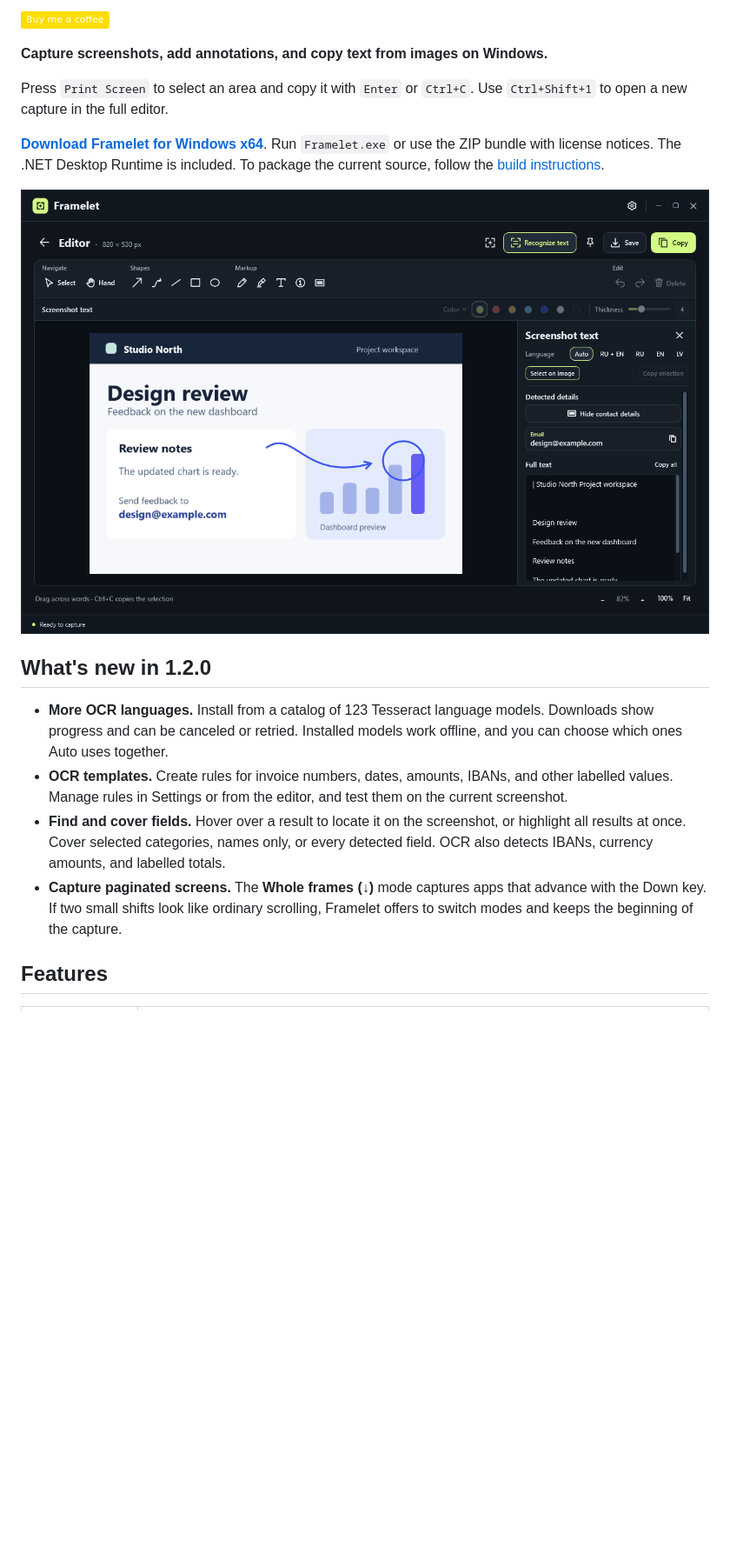
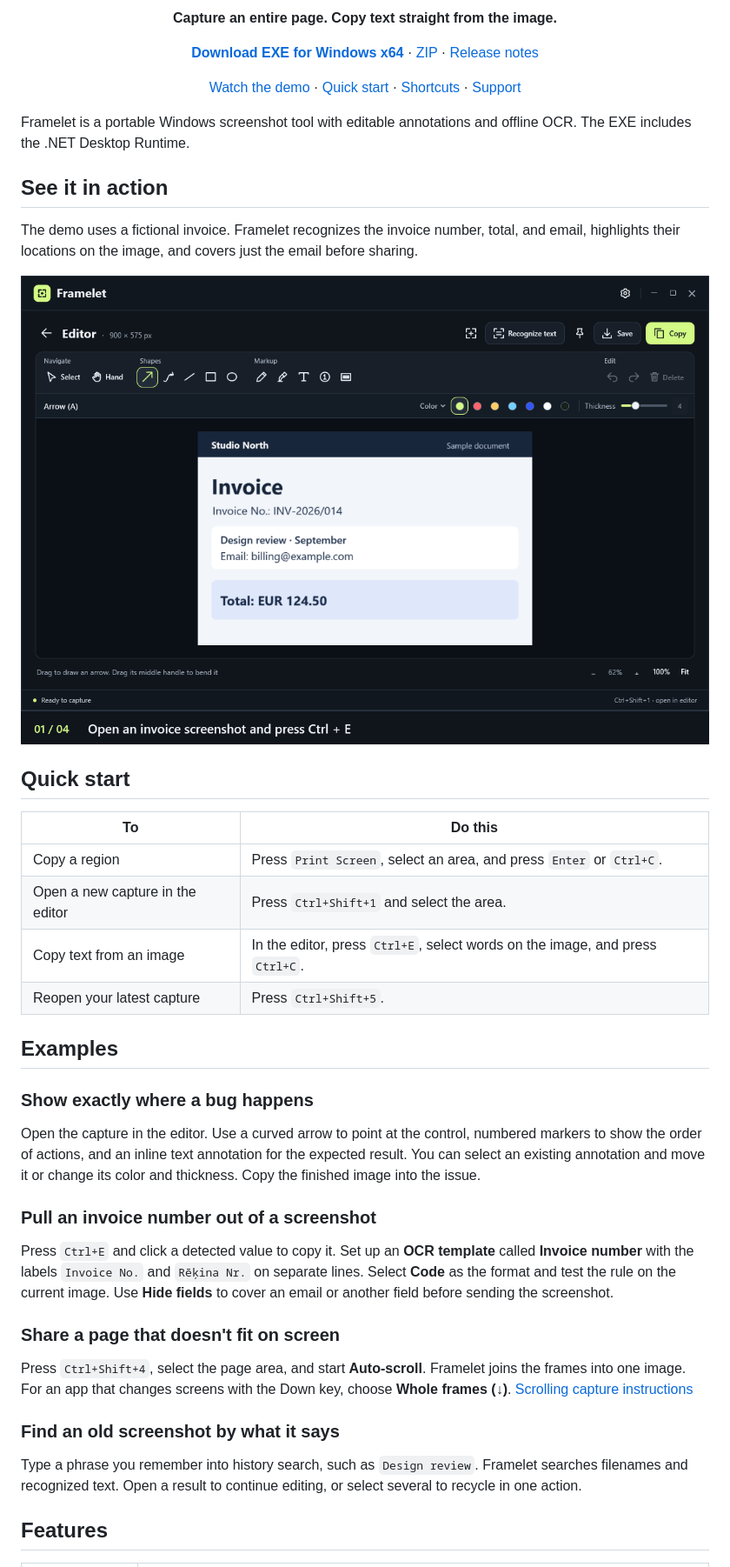
Before and after one commit to SerzLV/Framelet, a Markdown page: README.md, the part around one of its changes. Shown at 87% size. Drawn GitHub-style; pictures changed too: docs/images/framelet-ocr-demo.gif (added); badges without logos; blank space fills up the shorter version.

```diff
--- a/README.md
+++ b/README.md
@@ -4,20 +8,53 @@
 
-[![Buy me a coffee](https://img.shields.io/badge/Buy%20me%20a%20coffee-FFDD00?logo=buymeacoffee&logoColor=202020)](https://buymeacoffee.com/serzlv)
+<p align="center">
+  <strong>Capture an entire page. Copy text straight from the image.</strong>
+</p>
 
-**Capture screenshots, add annotations, and copy text from images on Windows.**
+<p align="center">
+  <strong><a href="https://github.com/SerzLV/Framelet/releases/latest/download/Framelet.exe">Download EXE for Windows x64</a></strong>
+  · <a href="https://github.com/SerzLV/Framelet/releases/latest/download/Framelet-win-x64.zip">ZIP</a>
+  · <a href="https://github.com/SerzLV/Framelet/releases/latest">Release notes</a>
+</p>
 
-Press `Print Screen` to select an area and copy it with `Enter` or `Ctrl+C`. Use `Ctrl+Shift+1` to open a new capture in the full editor.
+<p align="center">
+  <a href="#see-it-in-action">Watch the demo</a> · <a href="#quick-start">Quick start</a>
+  · <a href="#keyboard-shortcuts">Shortcuts</a> · <a href="#support">Support</a>
+</p>
 
-[**Download Framelet for Windows x64**](https://github.com/SerzLV/Framelet/releases/latest). Run `Framelet.exe` or use the ZIP bundle with license notices. The .NET Desktop Runtime is included. To package the current source, follow the [build instructions](#build-from-source).
+Framelet is a portable Windows screenshot tool with editable annotations and offline OCR. The EXE includes the .NET Desktop Runtime.
 
-![Framelet editor showing a curved arrow, an ellipse, and recognized text](docs/images/framelet-editor.png)
+## See it in action
 
-## What's new in 1.2.0
+The demo uses a fictional invoice. Framelet recognizes the invoice number, total, and email, highlights their locations on the image, and covers just the email before sharing.
 
-- **More OCR languages.** Install from a catalog of 123 Tesseract language models. Downloads show progress and can be canceled or retried. Installed models work offline, and you can choose which ones Auto uses together.
-- **OCR templates.** Create rules for invoice numbers, dates, amounts, IBANs, and other labelled values. Manage rules in Settings or from the editor, and test them on the current screenshot.
-- **Find and cover fields.** Hover over a result to locate it on the screenshot, or highlight all results at once. Cover selected categories, names only, or every detected field. OCR also detects IBANs, currency amounts, and labelled totals.
-- **Capture paginated screens.** The **Whole frames (↓)** mode captures apps that advance with the Down key. If two small shifts look like ordinary scrolling, Framelet offers to switch modes and keeps the beginning of the capture.
+![Framelet highlights three fields on an invoice and covers the email address before sharing](docs/images/framelet-ocr-demo.gif)
+
+## Quick start
+
+| To | Do this |
+| --- | --- |
+| Copy a region | Press `Print Screen`, select an area, and press `Enter` or `Ctrl+C`. |
+| Open a new capture in the editor | Press `Ctrl+Shift+1` and select the area. |
+| Copy text from an image | In the editor, press `Ctrl+E`, select words on the image, and press `Ctrl+C`. |
+| Reopen your latest capture | Press `Ctrl+Shift+5`. |
+
+## Examples
+
+### Show exactly where a bug happens
+
+Open the capture in the editor. Use a curved arrow to point at the control, numbered markers to show the order of actions, and an inline text annotation for the expected result. You can select an existing annotation and move it or change its color and thickness. Copy the finished image into the issue.
+
+### Pull an invoice number out of a screenshot
+
+Press `Ctrl+E` and click a detected value to copy it. Set up an **OCR template** called **Invoice number** with the labels `Invoice No.` and `Rēķina Nr.` on separate lines. Select **Code** as the format and test the rule on the current image. Use **Hide fields** to cover an email or another field before sending the screenshot.
+
+### Share a page that doesn't fit on screen
+
+Press `Ctrl+Shift+4`, select the page area, and start **Auto-scroll**. Framelet joins the frames into one image. For an app that changes screens with the Down key, choose **Whole frames (↓)**. [Scrolling capture instructions](#capture-a-long-page)
+
+### Find an old screenshot by what it says
+
+Type a phrase you remember into history search, such as `Design review`. Framelet searches filenames and recognized text. Open a result to continue editing, or select several to recycle in one action.
 
 ## Features
 
```
Also changed, not shown: other parts of README.md (+16 -4 lines), README.ru.md (+59 -14 lines), docs/images/framelet-ocr-demo-ru.gif (added).
